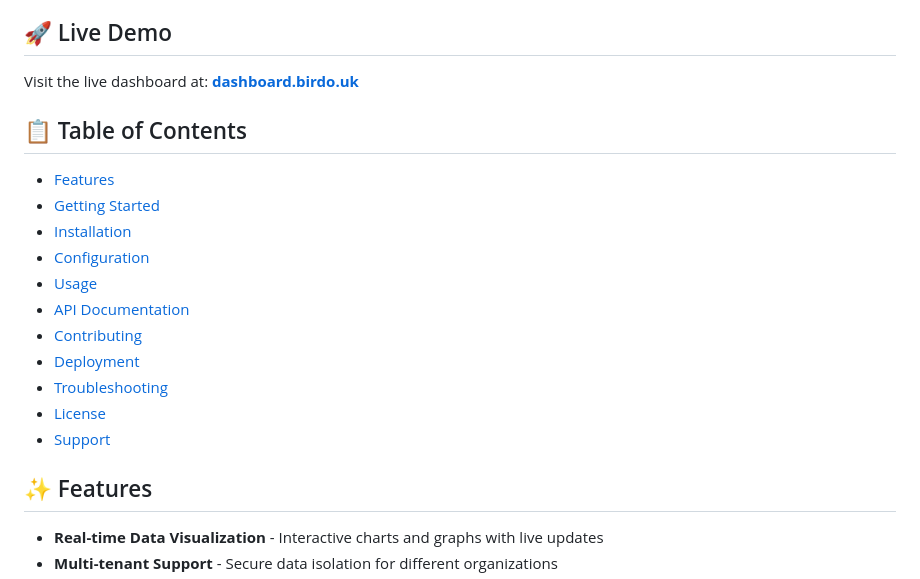
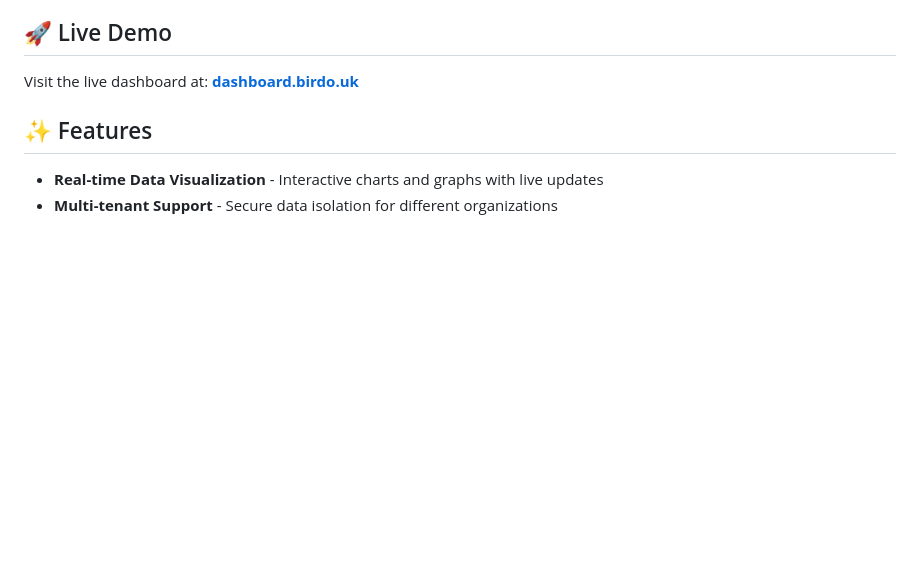
Before and after one commit to 1Birdo/network-metrics-dash, a Markdown page: README.md, the part around the change. Rendered like a GitHub page; blank space fills up the shorter version.

```diff
--- a/README.md
+++ b/README.md
@@ -8,20 +8,6 @@ A comprehensive dashboard application providing real-time analytics, monitoring,
 ## 🚀 Live Demo
 
 Visit the live dashboard at: **[dashboard.birdo.uk](https://dashboard.birdo.uk)**
-
-## 📋 Table of Contents
-
-- [Features](#features)
-- [Getting Started](#getting-started)
-- [Installation](#installation)
-- [Configuration](#configuration)
-- [Usage](#usage)
-- [API Documentation](#api-documentation)
-- [Contributing](#contributing)
-- [Deployment](#deployment)
-- [Troubleshooting](#troubleshooting)
-- [License](#license)
-- [Support](#support)
 
 ## ✨ Features
 
```
